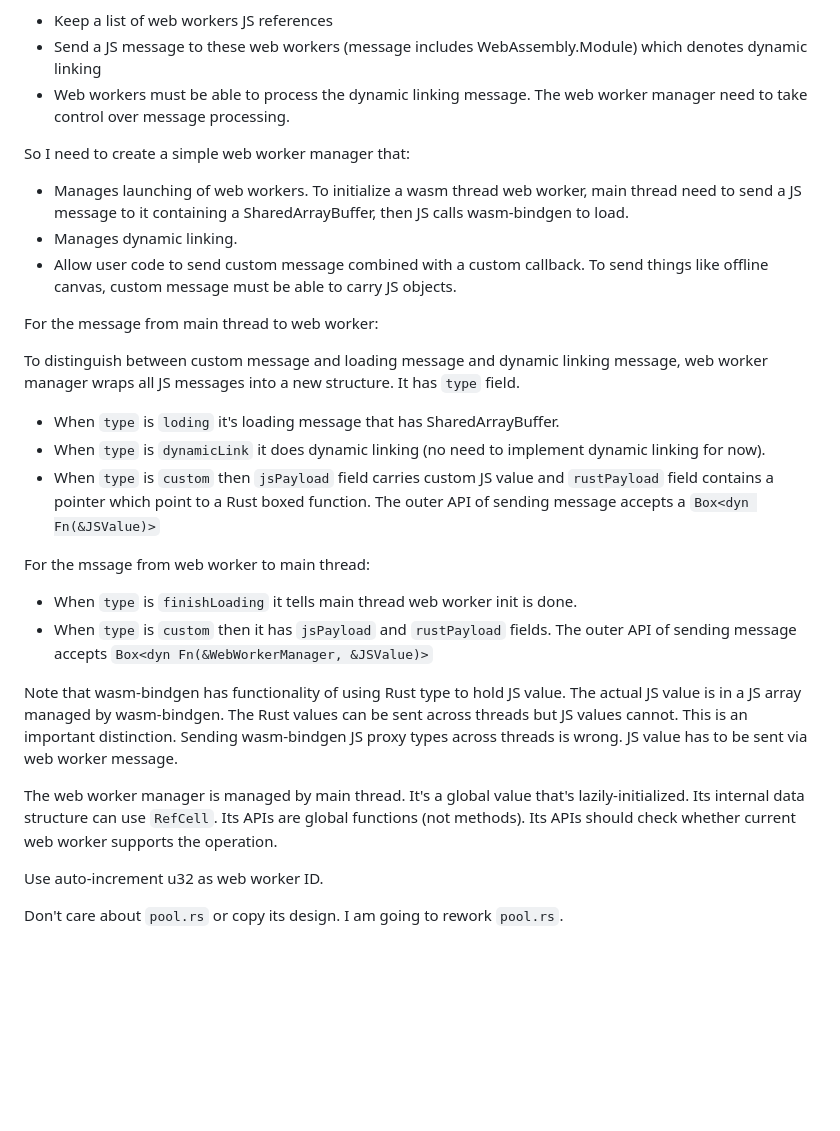
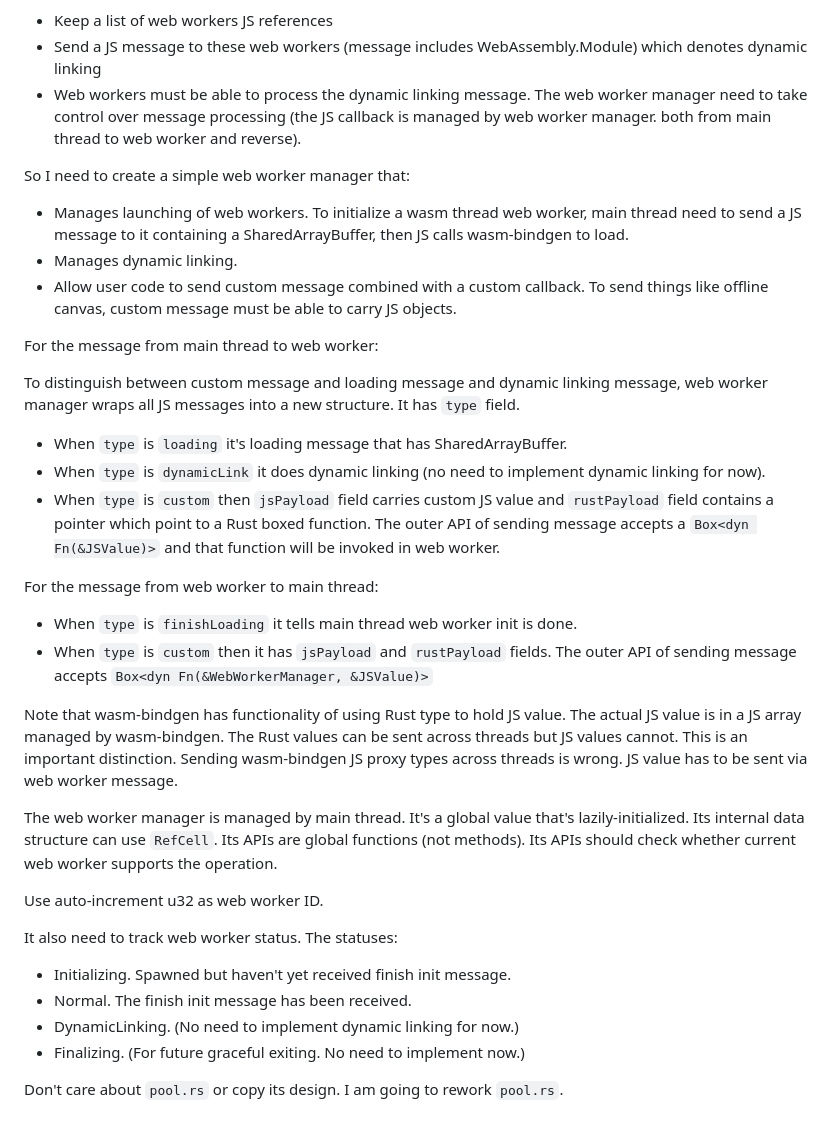
Before and after one commit to qouteall/RustHotswapExample, a Markdown page: current_task.md, the part around the change. GitHub-like rendering; blank space fills up the shorter version.

```diff
--- a/current_task.md
+++ b/current_task.md
@@ -14,7 +14,7 @@ So to do dynamic linking I need to:
 
 - Keep a list of web workers JS references
 - Send a JS message to these web workers (message includes WebAssembly.Module) which denotes dynamic linking
-- Web workers must be able to process the dynamic linking message. The web worker manager need to take control over message processing.
+- Web workers must be able to process the dynamic linking message. The web worker manager need to take control over message processing (the JS callback is managed by web worker manager. both from main thread to web worker and reverse).
 
 So I need to create a simple web worker manager that:
 
@@ -26,11 +26,11 @@ For the message from main thread to web worker:
 
 To distinguish between custom message and loading message and dynamic linking message, web worker manager wraps all JS messages into a new structure. It has `type` field.
 
-- When `type` is `loding` it's loading message that has SharedArrayBuffer.
+- When `type` is `loading` it's loading message that has SharedArrayBuffer.
 - When `type` is `dynamicLink` it does dynamic linking (no need to implement dynamic linking for now).
-- When `type` is `custom` then `jsPayload` field carries custom JS value and `rustPayload` field contains a pointer which point to a Rust boxed function. The outer API of sending message accepts a `Box<dyn Fn(&JSValue)>`
+- When `type` is `custom` then `jsPayload` field carries custom JS value and `rustPayload` field contains a pointer which point to a Rust boxed function. The outer API of sending message accepts a `Box<dyn Fn(&JSValue)>` and that function will be invoked in web worker.
 
-For the mssage from web worker to main thread:
+For the message from web worker to main thread:
 
 - When `type` is `finishLoading` it tells main thread web worker init is done.
 - When `type` is `custom` then it has `jsPayload` and `rustPayload` fields. The outer API of sending message accepts `Box<dyn Fn(&WebWorkerManager, &JSValue)>`
@@ -41,4 +41,11 @@ The web worker manager is managed by main thread. It's a global value that's laz
 
 Use auto-increment u32 as web worker ID.
 
+It also need to track web worker status. The statuses:
+
+- Initializing. Spawned but haven't yet received finish init message.
+- Normal. The finish init message has been received.
+- DynamicLinking. (No need to implement dynamic linking for now.)
+- Finalizing. (For future graceful exiting. No need to implement now.)
+
 Don't care about `pool.rs` or copy its design. I am going to rework `pool.rs`.
```
